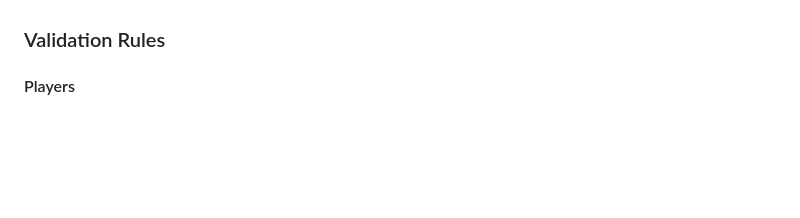
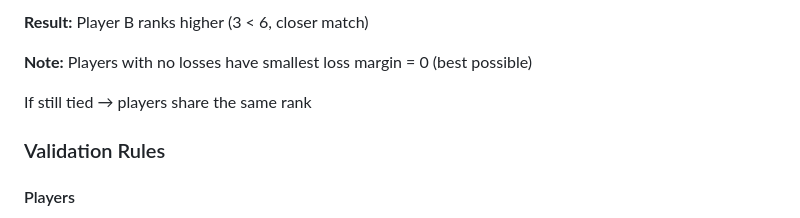
Before and after one commit to aerodk/ubiquitous-octo-disco, a Markdown page: README.md, the part around one of its changes. Rendered like a GitHub page; blank space fills up the shorter version.

```diff
--- a/README.md
+++ b/README.md
@@ -146,3 +278,9 @@ flutter test
+**Result:** Player B ranks higher (3 < 6, closer match)
+
+**Note:** Players with no losses have smallest loss margin = 0 (best possible)
+
+If still tied → players share the same rank
+
 ### Validation Rules
 
 #### Players
```
Also changed, not shown: other parts of README.md (+132 -0 lines).
